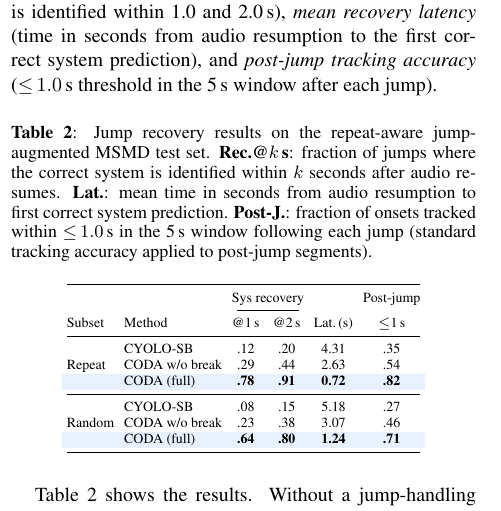
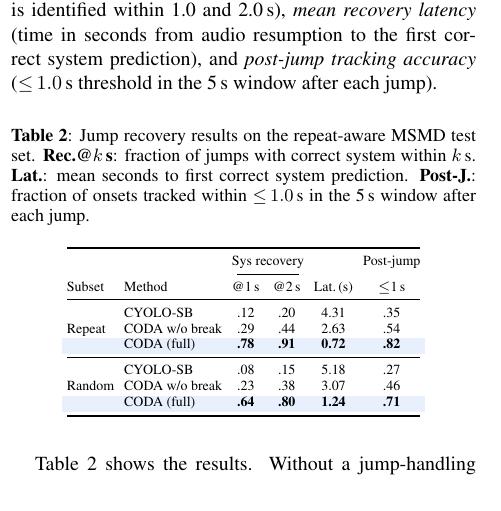
Before and after one commit to ValleyC/ISMIR, a LaTeX paper (ISMIR2026_template.tex): part of one column of page 6 of 8, cut so that both start at the same text. Compiled offline with pdfLaTeX.

Commit message:
Table 2 changes

```diff
--- a/ISMIR2026_template.tex
+++ b/ISMIR2026_template.tex
@@ -266,12 +266,10 @@ in the 5\,s window after each jump).
 
 \begin{table}[h]
 \centering
-\caption{Jump recovery results on the repeat-aware jump-augmented MSMD test set.
-\textbf{Rec.@$k$\,s}: fraction of jumps where the correct system is identified
-within $k$ seconds after audio resumes.
-\textbf{Lat.}: mean time in seconds from audio resumption to first correct system prediction.
-\textbf{Post-J.}: fraction of onsets tracked within ${\leq}\,1.0$\,s in the 5\,s window
-following each jump (standard tracking accuracy applied to post-jump segments).}
+\caption{Jump recovery results on the repeat-aware MSMD test set.
+\textbf{Rec.@$k$\,s}: fraction of jumps with correct system within $k$\,s.
+\textbf{Lat.}: mean seconds to first correct system prediction.
+\textbf{Post-J.}: fraction of onsets tracked within ${\leq}\,1.0$\,s in the 5\,s window after each jump.}
 \label{tab:jump}
 \scriptsize
 \setlength{\tabcolsep}{2.5pt}
```
